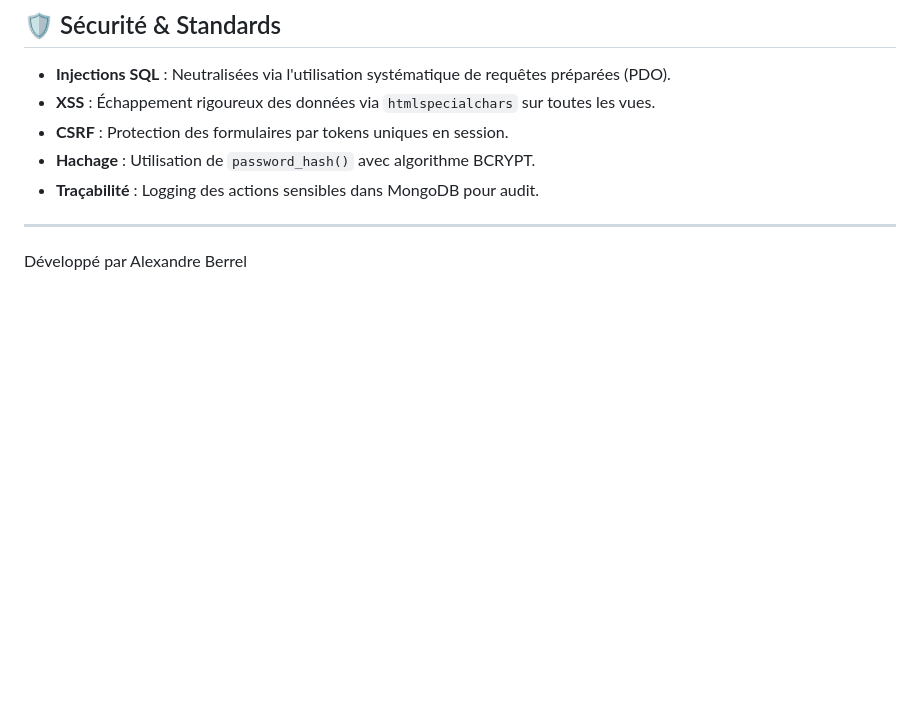
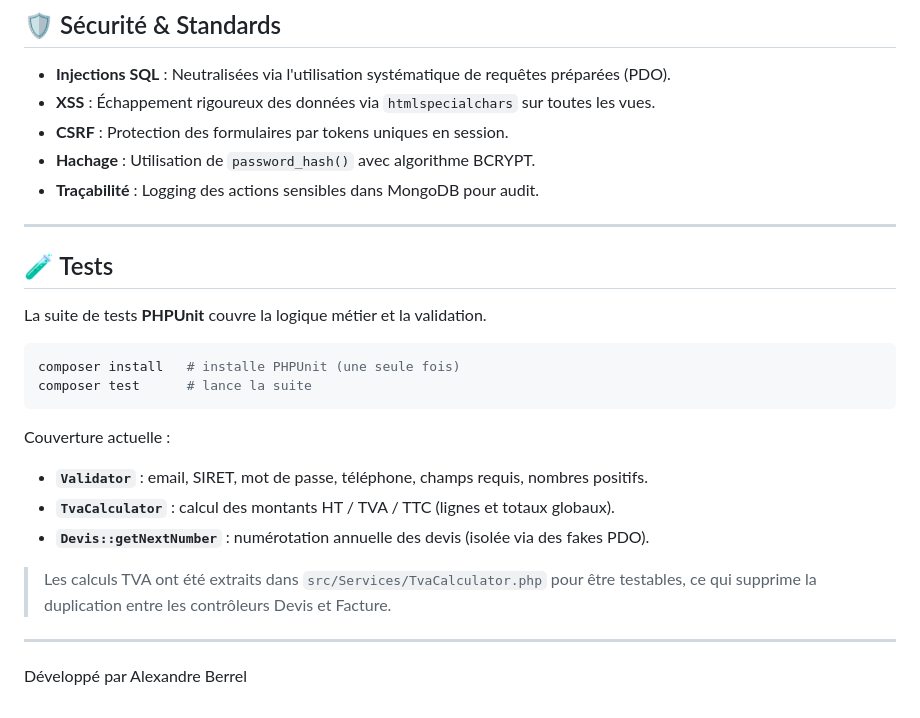
Before and after one commit to Piqzaa/Jobflow, a Markdown page: README.md, the part around the change. GitHub-like rendering; blank space fills up the shorter version.

Commit message:
Documentation de la procédure de test
Ajoute une section Tests au README : commande d'installation, couverture actuelle et explication du service TvaCalculator.

````diff
--- a/README.md
+++ b/README.md
@@ -98,4 +98,23 @@ Utilisez ces identifiants pour explorer l'interface :
 
 ---
 
+## 🧪 Tests
+
+La suite de tests **PHPUnit** couvre la logique métier et la validation.
+
+```bash
+composer install   # installe PHPUnit (une seule fois)
+composer test      # lance la suite
+```
+
+Couverture actuelle :
+
+- **`Validator`** : email, SIRET, mot de passe, téléphone, champs requis, nombres positifs.
+- **`TvaCalculator`** : calcul des montants HT / TVA / TTC (lignes et totaux globaux).
+- **`Devis::getNextNumber`** : numérotation annuelle des devis (isolée via des fakes PDO).
+
+> Les calculs TVA ont été extraits dans `src/Services/TvaCalculator.php` pour être testables, ce qui supprime la duplication entre les contrôleurs Devis et Facture.
+
+---
+
 Développé par Alexandre Berrel
````
